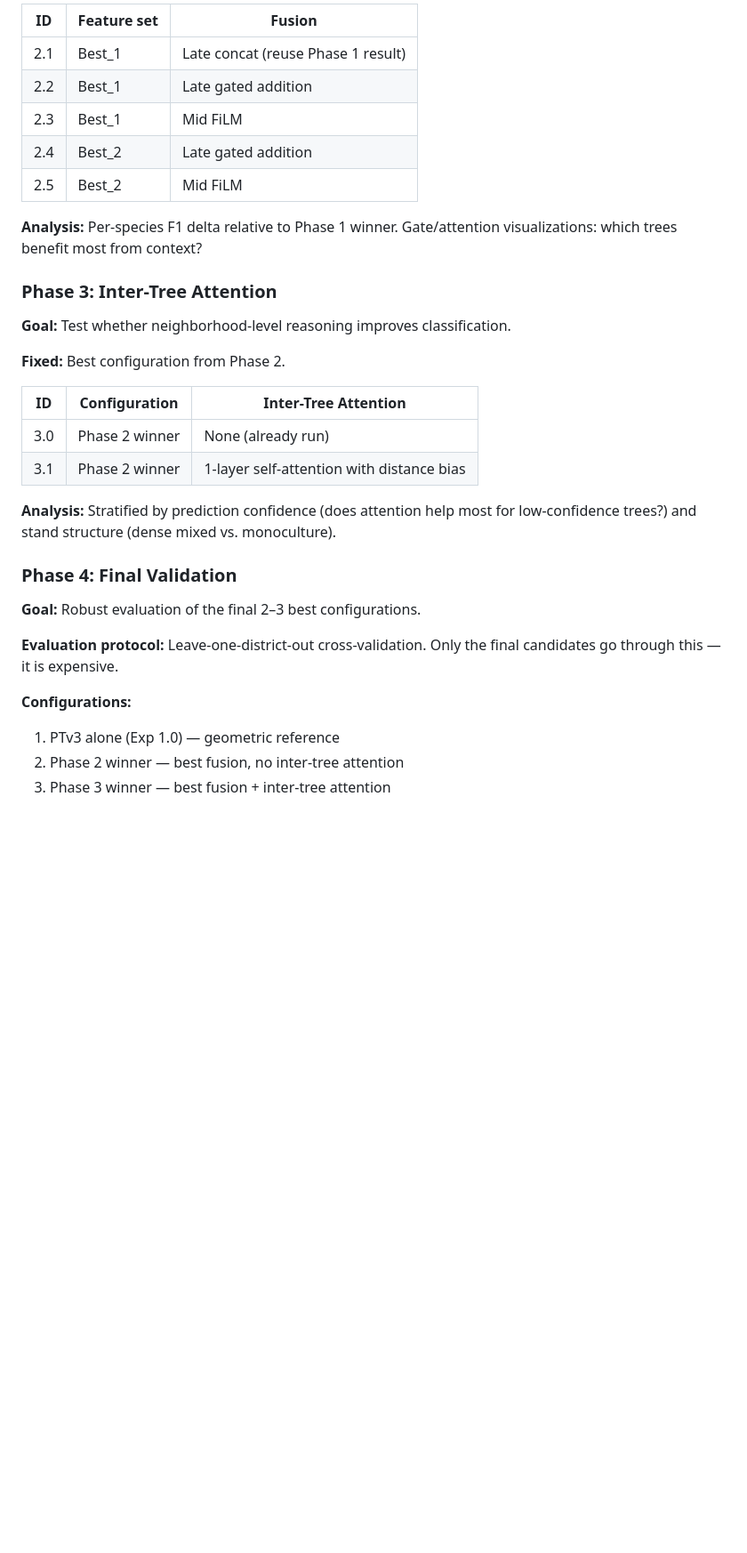
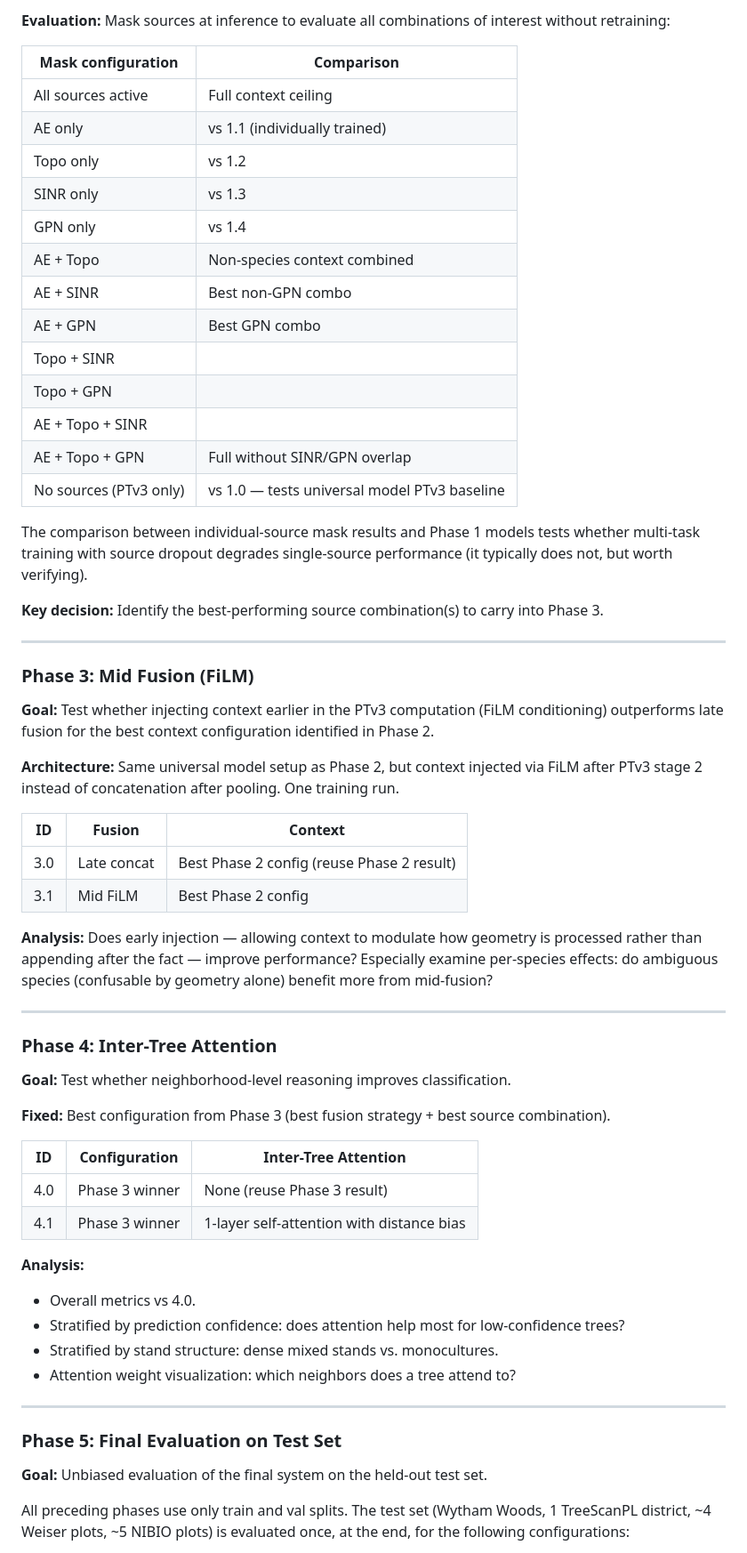
Before and after one commit to maxkulicki/context_classification_ptv3, a Markdown page: experiment_plan_multimodal_species_classification.md, the part around one of its changes. Shown at 89% size. GitHub-like rendering; blank space fills up the shorter version.

Commit message:
update plan, clarify data split, change architecture - modalities as tokens, with attention layer

```diff
--- a/experiment_plan_multimodal_species_classification.md
+++ b/experiment_plan_multimodal_species_classification.md
@@ -233,35 +252,65 @@ Experiments 1.6–1.8 use whichever of SINR or GeoPlantNet wins in 1.3 vs 1.4. T
 
-| ID | Feature set | Fusion |
-|----|------------|--------|
-| 2.1 | Best_1 | Late concat (reuse Phase 1 result) |
-| 2.2 | Best_1 | Late gated addition |
-| 2.3 | Best_1 | Mid FiLM |
-| 2.4 | Best_2 | Late gated addition |
-| 2.5 | Best_2 | Mid FiLM |
+**Evaluation:** Mask sources at inference to evaluate all combinations of interest without retraining:
 
-**Analysis:** Per-species F1 delta relative to Phase 1 winner. Gate/attention visualizations: which trees benefit most from context?
+| Mask configuration | Comparison |
+|-------------------|------------|
+| All sources active | Full context ceiling |
+| AE only | vs 1.1 (individually trained) |
+| Topo only | vs 1.2 |
+| SINR only | vs 1.3 |
+| GPN only | vs 1.4 |
+| AE + Topo | Non-species context combined |
+| AE + SINR | Best non-GPN combo |
+| AE + GPN | Best GPN combo |
+| Topo + SINR | |
+| Topo + GPN | |
+| AE + Topo + SINR | |
+| AE + Topo + GPN | Full without SINR/GPN overlap |
+| No sources (PTv3 only) | vs 1.0 — tests universal model PTv3 baseline |
 
-### Phase 3: Inter-Tree Attention
+The comparison between individual-source mask results and Phase 1 models tests whether multi-task training with source dropout degrades single-source performance (it typically does not, but worth verifying).
+
+**Key decision:** Identify the best-performing source combination(s) to carry into Phase 3.
+
+---
+
+### Phase 3: Mid Fusion (FiLM)
+
+**Goal:** Test whether injecting context earlier in the PTv3 computation (FiLM conditioning) outperforms late fusion for the best context configuration identified in Phase 2.
+
+**Architecture:** Same universal model setup as Phase 2, but context injected via FiLM after PTv3 stage 2 instead of concatenation after pooling. One training run.
+
+| ID | Fusion | Context |
+|----|--------|---------|
+| 3.0 | Late concat | Best Phase 2 config (reuse Phase 2 result) |
+| 3.1 | Mid FiLM | Best Phase 2 config |
+
+**Analysis:** Does early injection — allowing context to modulate how geometry is processed rather than appending after the fact — improve performance? Especially examine per-species effects: do ambiguous species (confusable by geometry alone) benefit more from mid-fusion?
+
+---
+
+### Phase 4: Inter-Tree Attention
 
 **Goal:** Test whether neighborhood-level reasoning improves classification.
 
-**Fixed:** Best configuration from Phase 2.
+**Fixed:** Best configuration from Phase 3 (best fusion strategy + best source combination).
 
 | ID | Configuration | Inter-Tree Attention |
 |----|--------------|---------------------|
-| 3.0 | Phase 2 winner | None (already run) |
-| 3.1 | Phase 2 winner | 1-layer self-attention with distance bias |
+| 4.0 | Phase 3 winner | None (reuse Phase 3 result) |
+| 4.1 | Phase 3 winner | 1-layer self-attention with distance bias |
 
-**Analysis:** Stratified by prediction confidence (does attention help most for low-confidence trees?) and stand structure (dense mixed vs. monoculture).
+**Analysis:**
+- Overall metrics vs 4.0.
+- Stratified by prediction confidence: does attention help most for low-confidence trees?
+- Stratified by stand structure: dense mixed stands vs. monocultures.
+- Attention weight visualization: which neighbors does a tree attend to?
 
-### Phase 4: Final Validation
+---
 
-**Goal:** Robust evaluation of the final 2–3 best configurations.
+### Phase 5: Final Evaluation on Test Set
 
-**Evaluation protocol:** Leave-one-district-out cross-validation. Only the final candidates go through this — it is expensive.
+**Goal:** Unbiased evaluation of the final system on the held-out test set.
 
-**Configurations:**
-1. PTv3 alone (Exp 1.0) — geometric reference
-2. Phase 2 winner — best fusion, no inter-tree attention
-3. Phase 3 winner — best fusion + inter-tree attention
+All preceding phases use only train and val splits. The test set (Wytham Woods, 1 TreeScanPL district, ~4 Weiser plots, ~5 NIBIO plots) is evaluated once, at the end, for the following configurations:
 
```
Also changed, not shown: other parts of experiment_plan_multimodal_species_classification.md (+93 -71 lines).
